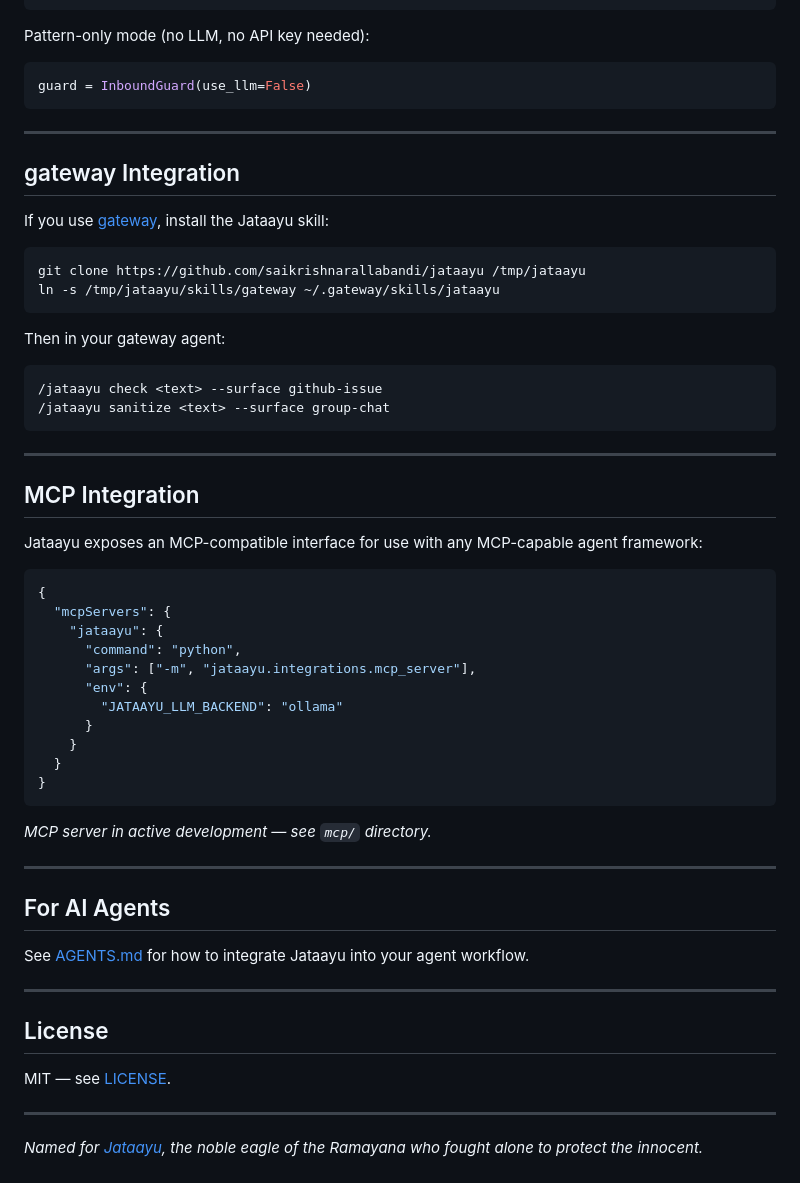
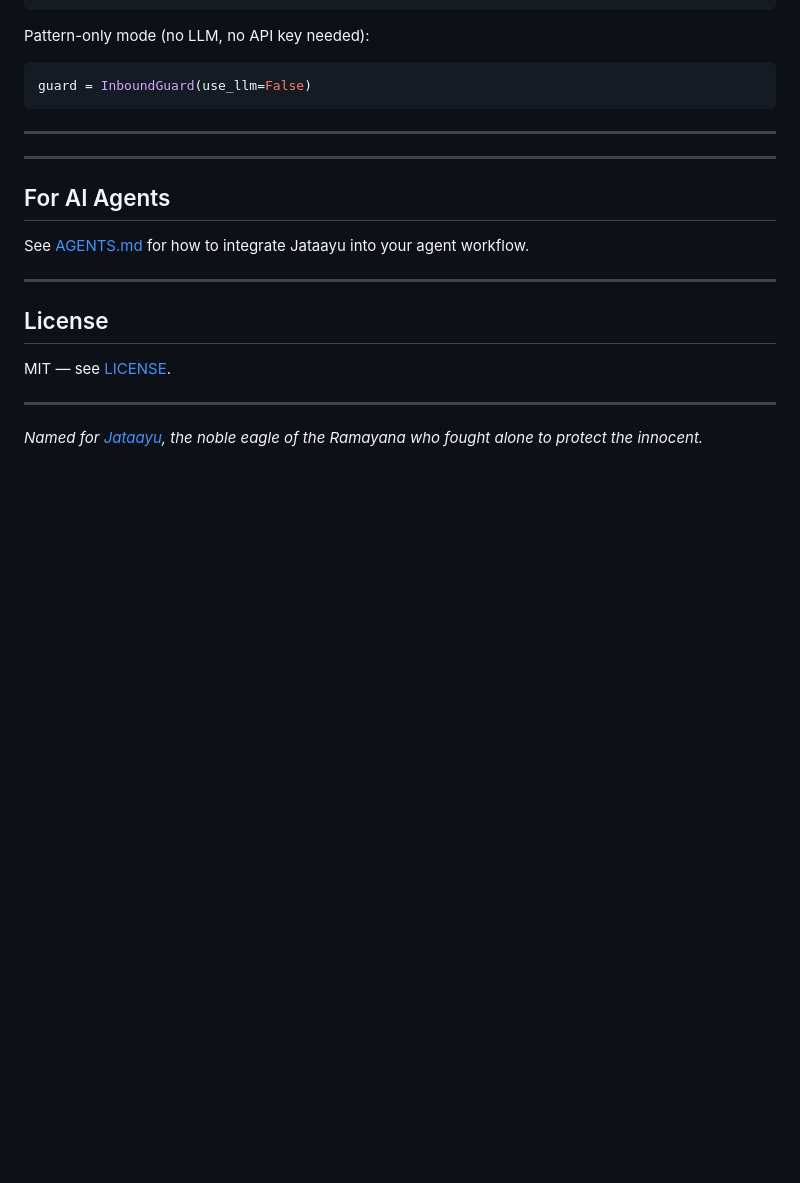
Before and after one commit to saikrishnarallabandi/jataayu, a Markdown page: README.md, the part around the change. GitHub-like rendering; blank space fills up the shorter version.

Commit message:
Remove gateway skill and MCP integration sections

````diff
--- a/README.md
+++ b/README.md
@@ -235,43 +235,6 @@ guard = InboundGuard(use_llm=False)
 
 ---
 
-## gateway Integration
-
-If you use [gateway](https://github.com/gateway/gateway), install the Jataayu skill:
-
-```bash
-git clone https://github.com/saikrishnarallabandi/jataayu /tmp/jataayu
-ln -s /tmp/jataayu/skills/gateway ~/.gateway/skills/jataayu
-```
-
-Then in your gateway agent:
-```
-/jataayu check <text> --surface github-issue
-/jataayu sanitize <text> --surface group-chat
-```
-
----
-
-## MCP Integration
-
-Jataayu exposes an MCP-compatible interface for use with any MCP-capable agent framework:
-
-```json
-{
-  "mcpServers": {
-    "jataayu": {
-      "command": "python",
-      "args": ["-m", "jataayu.integrations.mcp_server"],
-      "env": {
-        "JATAAYU_LLM_BACKEND": "ollama"
-      }
-    }
-  }
-}
-```
-
-*MCP server in active development — see `mcp/` directory.*
-
 ---
 
 ## For AI Agents
````
